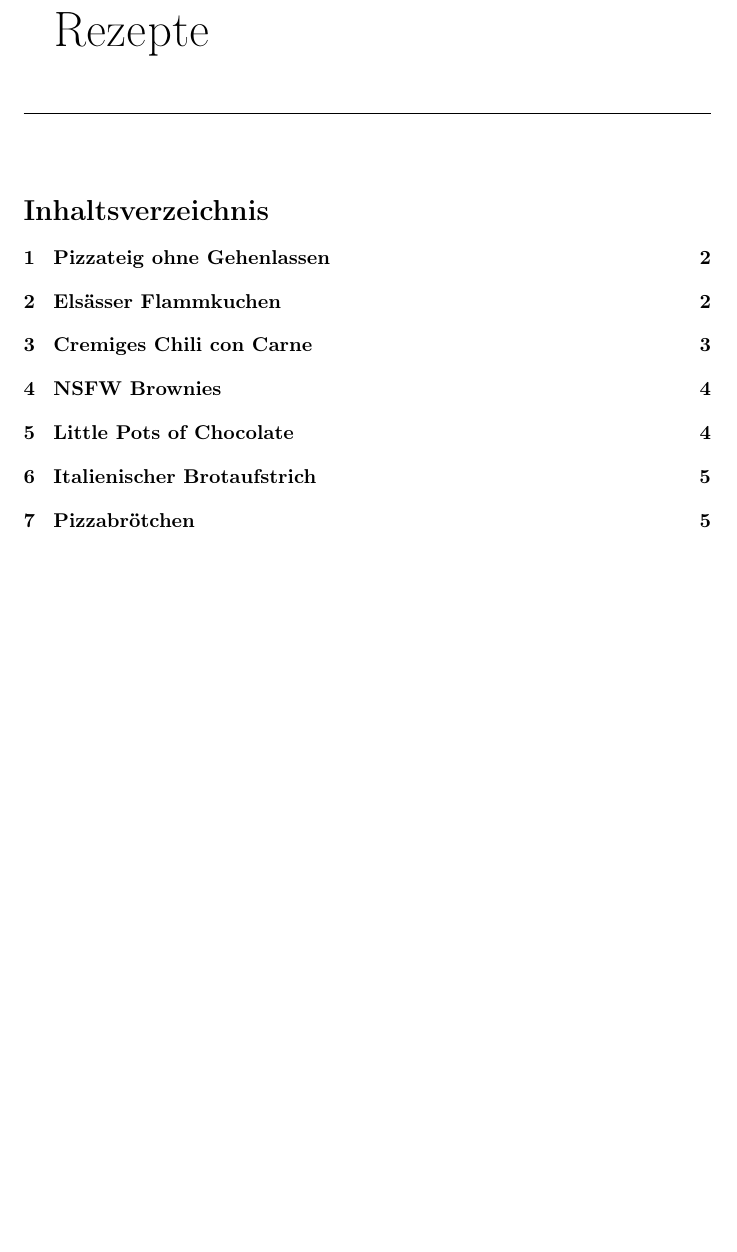
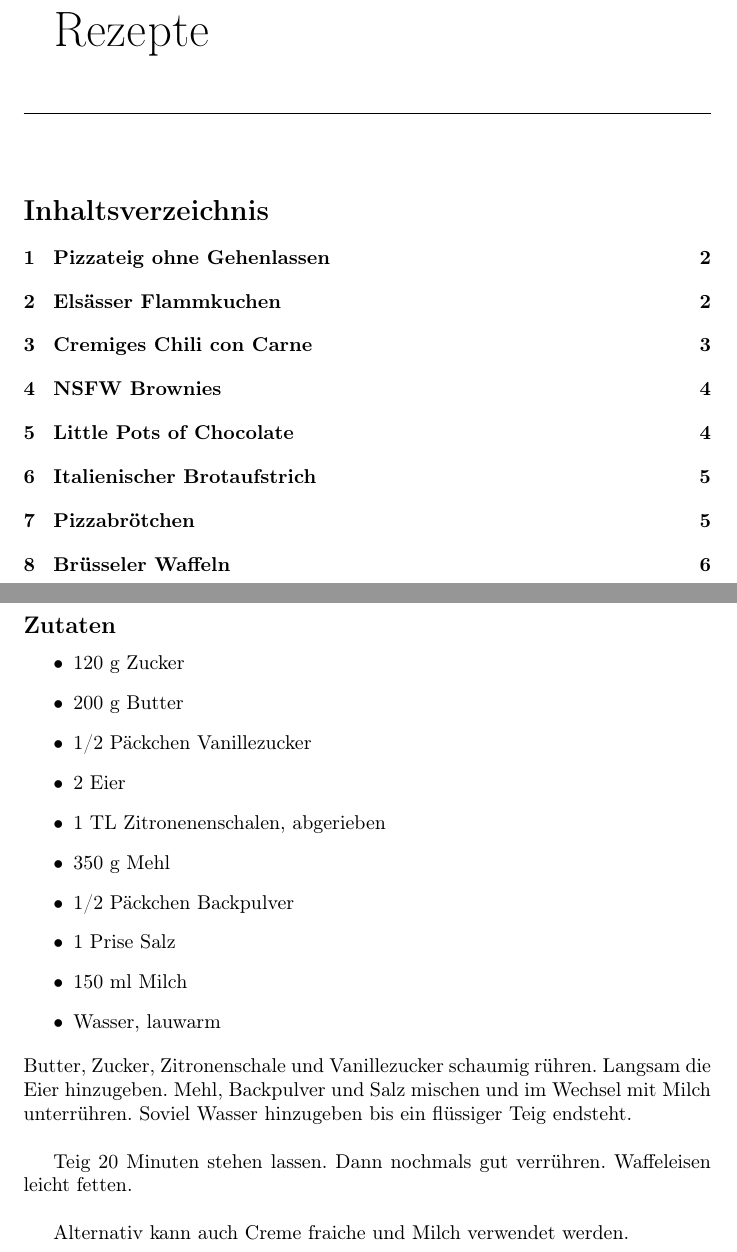
Before and after one commit to cap1/Rezepte, a LaTeX document (document.tex): part of page 1 of 5 before the commit and two parts of pages 1 and 6 of 6 after it, the two joined at a grey line, cut so that both start at the same text, the shorter picture padded with empty space. Compiled offline with pdfLaTeX.

Commit message:
Bruesseler Waffeln

```diff
--- a/document.tex
+++ b/document.tex
@@ -164,4 +164,30 @@
 	Mit den restlichen Zutaten vermengen und in kleine Brötchen verteilen.
 	Beim Umluft und 200 Grad Celsius für etwa 20 Minuten backen.
 
+\section{Brüsseler Waffeln} % (fold)
+\label{sec:bruesseler_waffeln}
+\subsection*{Zutaten} % (fold)
+\label{sub:zutaten}
+	\begin{itemize}
+		\item 120 g Zucker
+		\item 200 g Butter
+		\item 1/2 Päckchen Vanillezucker
+		\item 2 Eier
+		\item 1 TL Zitronenenschalen, abgerieben
+		\item 350 g Mehl
+		\item 1/2 Päckchen Backpulver
+		\item 1 Prise Salz
+		\item 150 ml Milch
+		\item Wasser, lauwarm
+	\end{itemize}
+% subsection zutaten (end)
+Butter, Zucker, Zitronenschale und Vanillezucker schaumig rühren.
+Langsam die Eier hinzugeben. Mehl, Backpulver und Salz mischen und im Wechsel mit Milch
+unterrühren. Soviel Wasser hinzugeben bis ein flüssiger Teig endsteht.\\
+
+Teig 20 Minuten stehen lassen. Dann nochmals gut verrühren. Waffeleisen leicht fetten.\\
+
+Alternativ kann auch Creme fraiche und Milch verwendet werden.
+% section bruesseler_waffeln (end)
+
 \end{document}
```
Also changed, not shown: document.tex (2 more changed lines).
